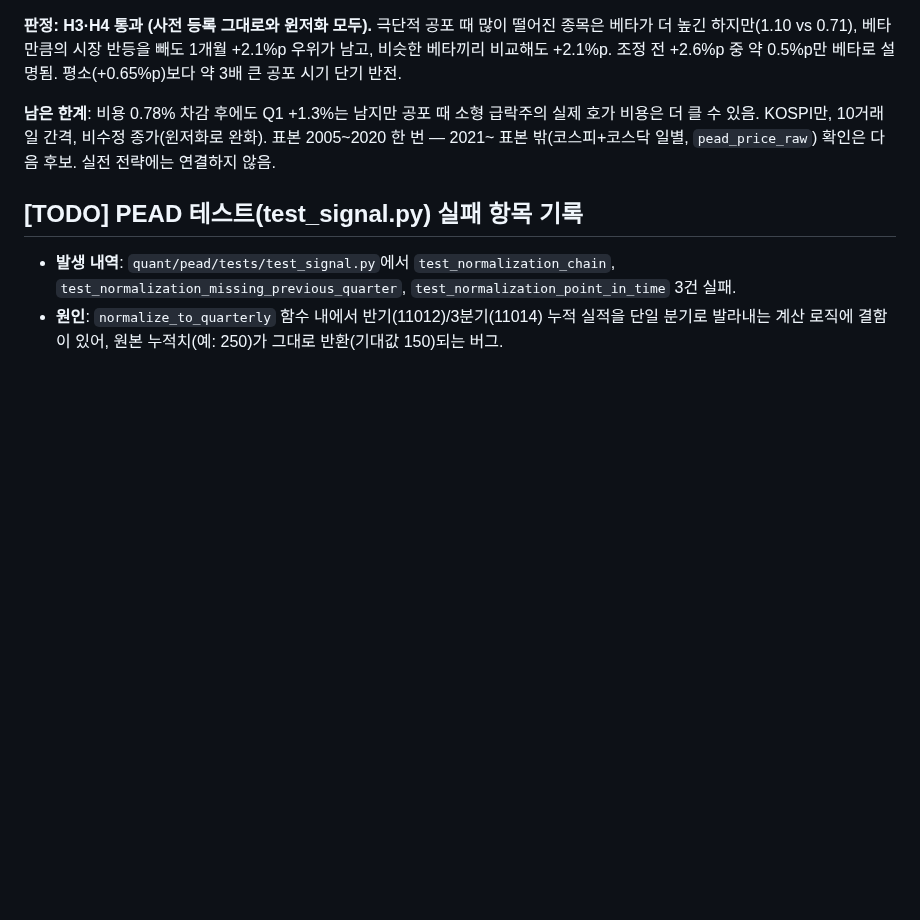
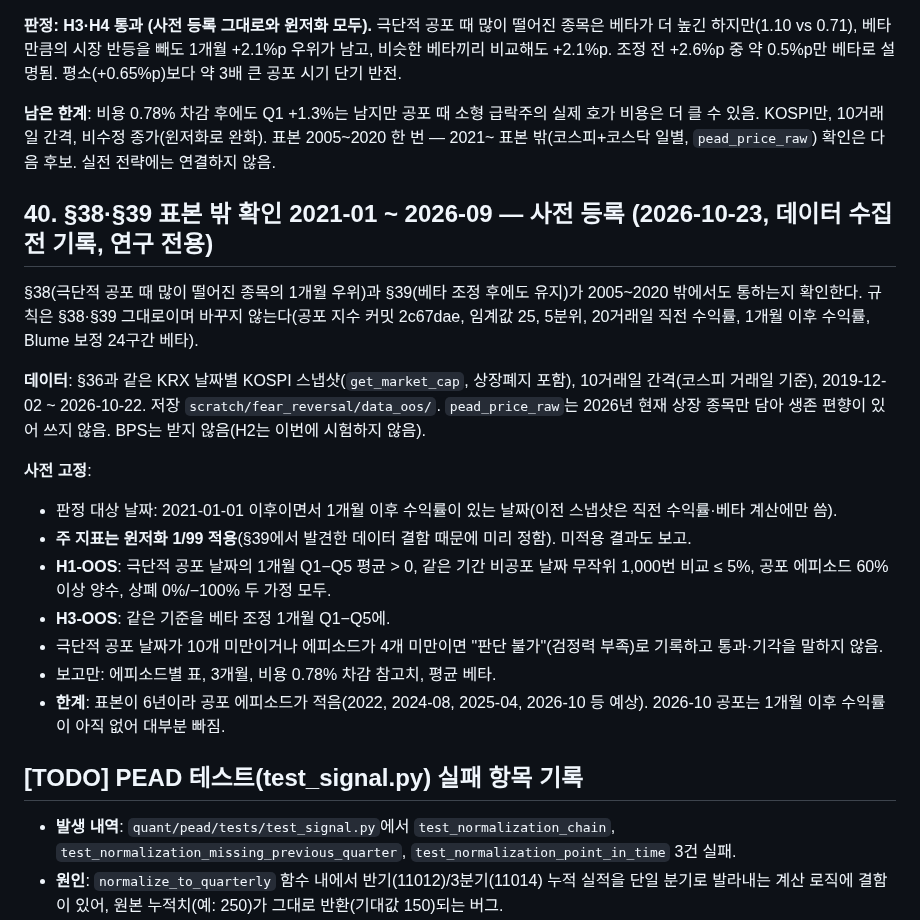
Before and after one commit to jmpp0215/quant-lab, a Markdown page: quant/pead/RESEARCH_LOG.md, the part around the change. Drawn GitHub-style; blank space fills up the shorter version.

Commit message:
docs(research-log): §40 pre-registration - out-of-sample 2021-2026 for §38/§39

```diff
--- a/quant/pead/RESEARCH_LOG.md
+++ b/quant/pead/RESEARCH_LOG.md
@@ -1483,6 +1483,27 @@ B·F = `LONG_HISTORY=1` 지수 체인(B 데이터 2007-03-30~2017-02-28, F 2007-
 10거래일 간격, 비수정 종가(윈저화로 완화). 표본 2005~2020 한 번 — 2021~ 표본 밖(코스피+코스닥 일별, `pead_price_raw`) 확인은
 다음 후보. 실전 전략에는 연결하지 않음.
 
+## 40. §38·§39 표본 밖 확인 2021-01 ~ 2026-09 — 사전 등록 (2026-10-23, 데이터 수집 전 기록, 연구 전용)
+
+§38(극단적 공포 때 많이 떨어진 종목의 1개월 우위)과 §39(베타 조정 후에도 유지)가 2005~2020 밖에서도 통하는지 확인한다.
+규칙은 §38·§39 그대로이며 바꾸지 않는다(공포 지수 커밋 2c67dae, 임계값 25, 5분위, 20거래일 직전 수익률, 1개월 이후 수익률,
+Blume 보정 24구간 베타).
+
+**데이터**: §36과 같은 KRX 날짜별 KOSPI 스냅샷(`get_market_cap`, 상장폐지 포함), 10거래일 간격(코스피 거래일 기준), 2019-12-02
+~ 2026-10-22. 저장 `scratch/fear_reversal/data_oos/`. `pead_price_raw`는 2026년 현재 상장 종목만 담아 생존 편향이 있어 쓰지 않음.
+BPS는 받지 않음(H2는 이번에 시험하지 않음).
+
+**사전 고정**:
+- 판정 대상 날짜: 2021-01-01 이후이면서 1개월 이후 수익률이 있는 날짜(이전 스냅샷은 직전 수익률·베타 계산에만 씀).
+- **주 지표는 윈저화 1/99 적용**(§39에서 발견한 데이터 결함 때문에 미리 정함). 미적용 결과도 보고.
+- **H1-OOS**: 극단적 공포 날짜의 1개월 Q1−Q5 평균 > 0, 같은 기간 비공포 날짜 무작위 1,000번 비교 ≤ 5%, 공포 에피소드 60% 이상 양수,
+  상폐 0%/−100% 두 가정 모두.
+- **H3-OOS**: 같은 기준을 베타 조정 1개월 Q1−Q5에.
+- 극단적 공포 날짜가 10개 미만이거나 에피소드가 4개 미만이면 "판단 불가"(검정력 부족)로 기록하고 통과·기각을 말하지 않음.
+- 보고만: 에피소드별 표, 3개월, 비용 0.78% 차감 참고치, 평균 베타.
+- **한계**: 표본이 6년이라 공포 에피소드가 적음(2022, 2024-08, 2025-04, 2026-10 등 예상). 2026-10 공포는 1개월 이후 수익률이 아직 없어
+  대부분 빠짐.
+
 ## [TODO] PEAD 테스트(test_signal.py) 실패 항목 기록
 - **발생 내역**: `quant/pead/tests/test_signal.py`에서 `test_normalization_chain`, `test_normalization_missing_previous_quarter`, `test_normalization_point_in_time` 3건 실패.
 - **원인**: `normalize_to_quarterly` 함수 내에서 반기(11012)/3분기(11014) 누적 실적을 단일 분기로 발라내는 계산 로직에 결함이 있어, 원본 누적치(예: 250)가 그대로 반환(기대값 150)되는 버그.
```
